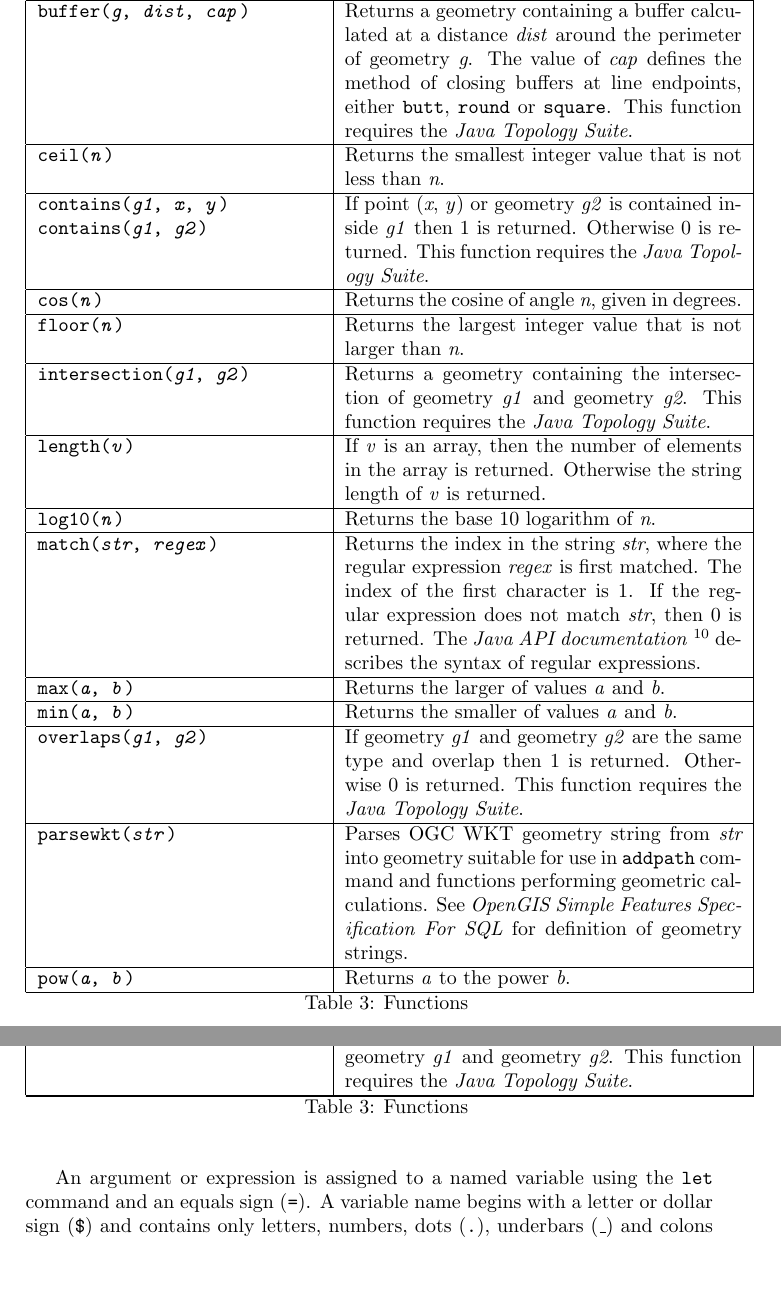
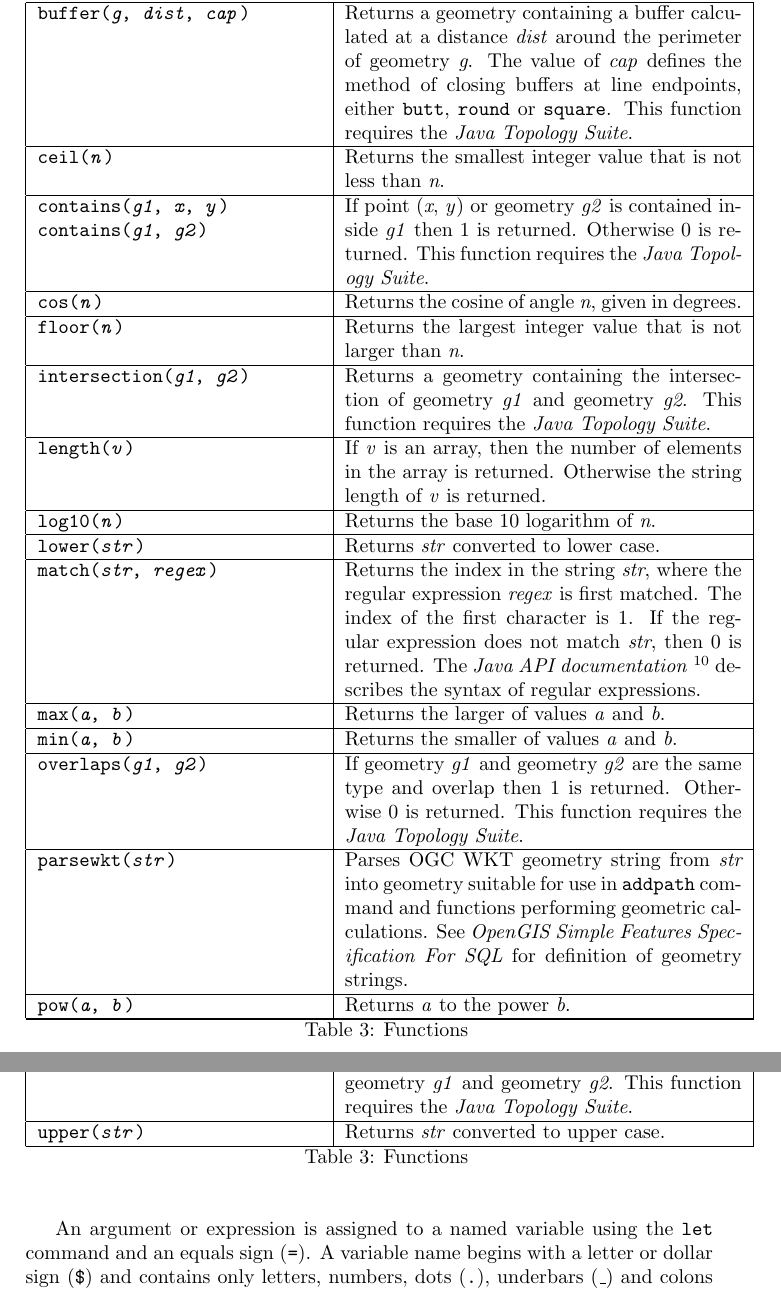
Before and after one commit to simoc/mapyrus, a LaTeX document (userdoc/mapyrus.tex, which reads userdoc/reference.tex): two parts of pages 32 and 33 of 51, joined at a grey line, cut so that both start at the same text, the shorter picture padded with empty space. Compiled offline with pdfLaTeX.

Commit message:
Describe new upper, lower functions.

```diff
--- a/userdoc/reference.tex
+++ b/userdoc/reference.tex
@@ -258,6 +258,11 @@ Returns the base 10 logarithm of \textit{n}. \\
 
 \hline
 
+\texttt{lower(\textit{str})} &
+Returns \textit{str} converted to lower case. \\
+
+\hline
+
 \texttt{match(\textit{str}, \textit{regex})} &
 Returns the index in the string \textit{str}, where the regular expression
 \textit{regex} is first matched.  The index of the first character is 1.
@@ -388,6 +393,11 @@ are automatically deleted after 5 minutes. \\
 Returns a geometry containing the union of
 of geometry \textit{g1} and geometry \textit{g2}.
 This function requires the \textit{Java Topology Suite}. \\
+
+\hline
+
+\texttt{upper(\textit{str})} &
+Returns \textit{str} converted to upper case. \\
 
 \hline
 \end{longtable}
```
